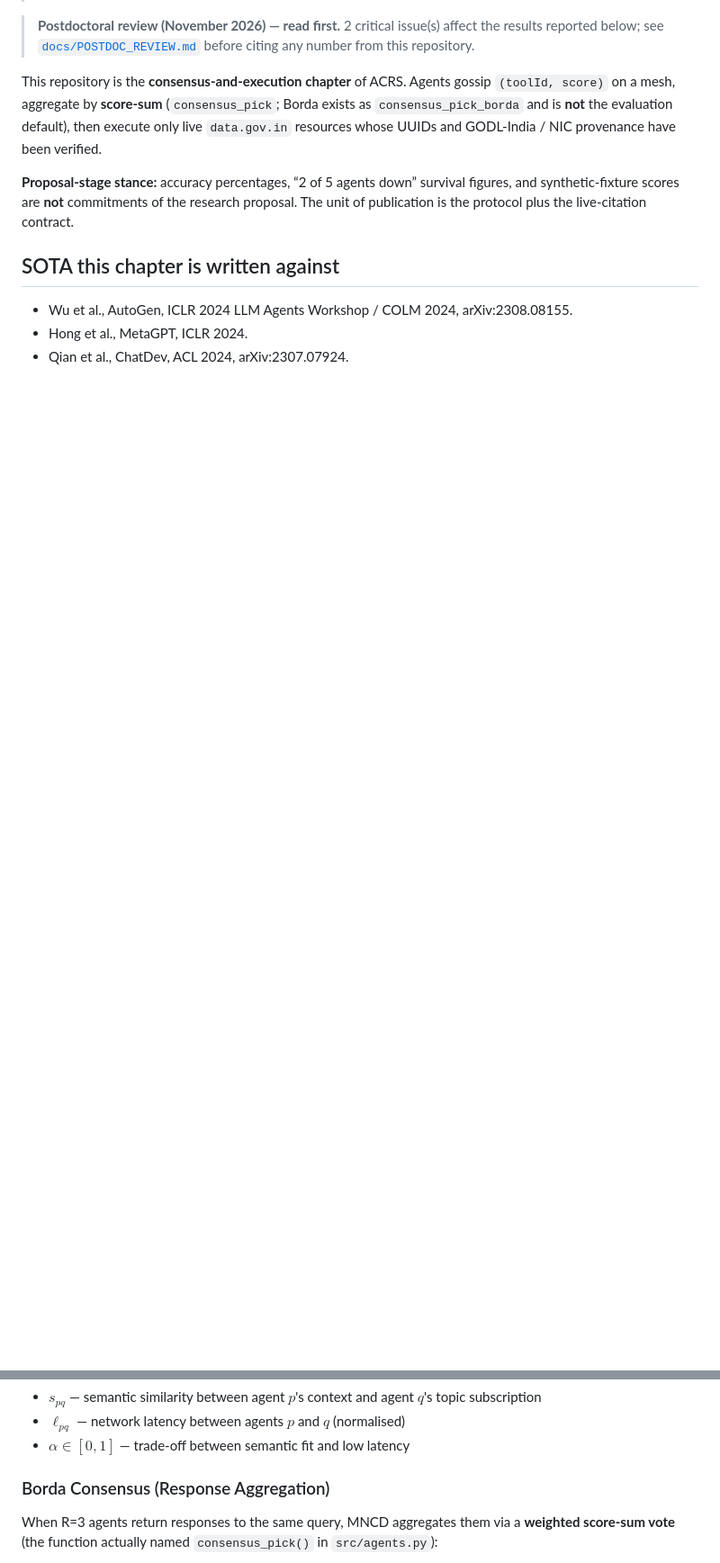
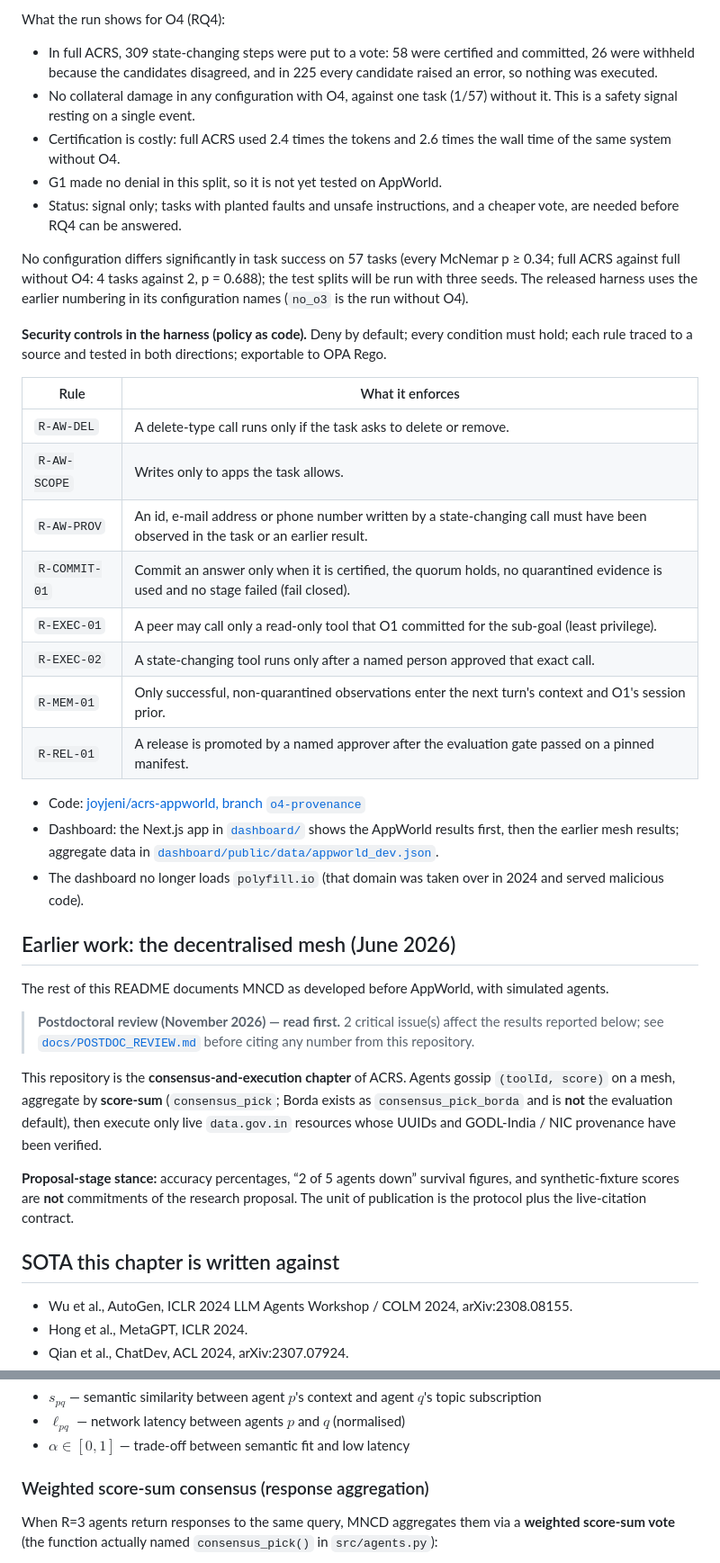
Before and after one commit to joyjeni/mncd-mesh-agents, a Markdown page: README.md, 2 parts joined by grey strips. Shown at 90% size. Drawn GitHub-style; blank space fills up the shorter version.

```diff
--- a/README.md
+++ b/README.md
@@ -6,3 +26,33 @@
+What the run shows for O4 (RQ4):
+
+- In full ACRS, 309 state-changing steps were put to a vote: 58 were certified and committed, 26 were withheld because the candidates disagreed, and in 225 every candidate raised an error, so nothing was executed.
+- No collateral damage in any configuration with O4, against one task (1/57) without it. This is a safety signal resting on a single event.
+- Certification is costly: full ACRS used 2.4 times the tokens and 2.6 times the wall time of the same system without O4.
+- G1 made no denial in this split, so it is not yet tested on AppWorld.
+- Status: signal only; tasks with planted faults and unsafe instructions, and a cheaper vote, are needed before RQ4 can be answered.
+
+No configuration differs significantly in task success on 57 tasks (every McNemar p ≥ 0.34; full ACRS against full without O4: 4 tasks against 2, p = 0.688); the test splits will be run with three seeds. The released harness uses the earlier numbering in its configuration names (`no_o3` is the run without O4).
+
+**Security controls in the harness (policy as code).** Deny by default; every condition must hold; each rule traced to a source and tested in both directions; exportable to OPA Rego.
+
+| Rule | What it enforces |
+|---|---|
+| `R-AW-DEL` | A delete-type call runs only if the task asks to delete or remove. |
+| `R-AW-SCOPE` | Writes only to apps the task allows. |
+| `R-AW-PROV` | An id, e-mail address or phone number written by a state-changing call must have been observed in the task or an earlier result. |
+| `R-COMMIT-01` | Commit an answer only when it is certified, the quorum holds, no quarantined evidence is used and no stage failed (fail closed). |
+| `R-EXEC-01` | A peer may call only a read-only tool that O1 committed for the sub-goal (least privilege). |
+| `R-EXEC-02` | A state-changing tool runs only after a named person approved that exact call. |
+| `R-MEM-01` | Only successful, non-quarantined observations enter the next turn's context and O1's session prior. |
+| `R-REL-01` | A release is promoted by a named approver after the evaluation gate passed on a pinned manifest. |
+
+- Code: [joyjeni/acrs-appworld, branch `o4-provenance`](https://github.com/joyjeni/acrs-appworld/tree/o4-provenance)
+- Dashboard: the Next.js app in [`dashboard/`](dashboard/) shows the AppWorld results first, then the earlier mesh results; aggregate data in [`dashboard/public/data/appworld_dev.json`](dashboard/public/data/appworld_dev.json).
+- The dashboard no longer loads `polyfill.io` (that domain was taken over in 2024 and served malicious code).
+
+## Earlier work: the decentralised mesh (June 2026)
+
+The rest of this README documents MNCD as developed before AppWorld, with simulated agents.
 
 
 > **Postdoctoral review (November 2026) — read first.** 2 critical issue(s) affect the results reported below; see [`docs/POSTDOC_REVIEW.md`](docs/POSTDOC_REVIEW.md) before citing any number from this repository.
@@ -96,7 +146,7 @@ where:
 - $\ell_{pq}$ — network latency between agents $p$ and $q$ (normalised)
 - $\alpha \in [0,1]$ — trade-off between semantic fit and low latency
 
-### Borda Consensus (Response Aggregation)
+### Weighted score-sum consensus (response aggregation)
 
 When R=3 agents return responses to the same query, MNCD aggregates them via a **weighted score-sum vote** (the function actually named `consensus_pick()` in `src/agents.py`):
 
```
Also changed, not shown: other parts of README.md (+34 -12 lines).
